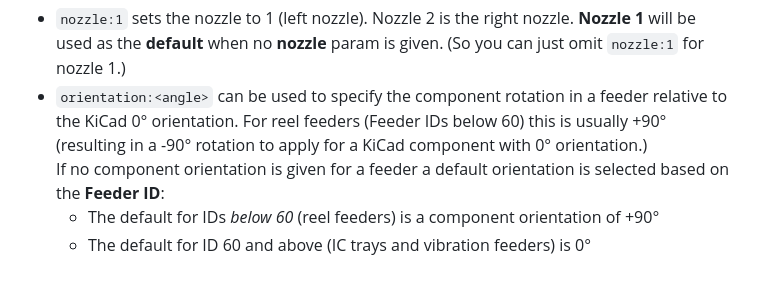
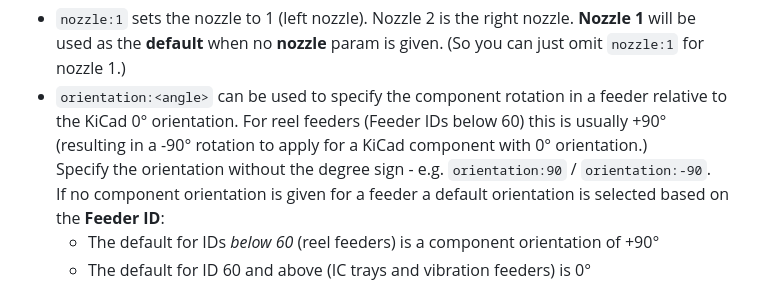
Before and after one commit to znuh/kicad-chm36, a Markdown page: README.md, the part around the change. GitHub-like rendering.

```diff
--- a/README.md
+++ b/README.md
@@ -68,6 +68,7 @@ The CHM DPV file format doesn't store the nozzle to use for a feeder in the Feed
 **Named Params** in the `Notes` field of a Feeder can be given to specify the **rotation** of components held in this feeder and to choose the **nozzle** to use for the Feeder:
 * `nozzle:1` sets the nozzle to 1 (left nozzle). Nozzle 2 is the right nozzle. **Nozzle 1** will be used as the **default** when no **nozzle** param is given. (So you can just omit `nozzle:1` for nozzle 1.)
 * `orientation:<angle>` can be used to specify the component rotation in a feeder relative to the KiCad 0° orientation. For reel feeders (Feeder IDs below 60) this is usually +90° (resulting in a -90° rotation to apply for a KiCad component with 0° orientation.)
+Specify the orientation without the degree sign - e.g. `orientation:90` / `orientation:-90`.
 If no component orientation is given for a feeder a default orientation is selected based on the **Feeder ID**:
   * The default for IDs *below 60* (reel feeders) is a component orientation of +90°
   * The default for ID 60 and above (IC trays and vibration feeders) is 0°
```
